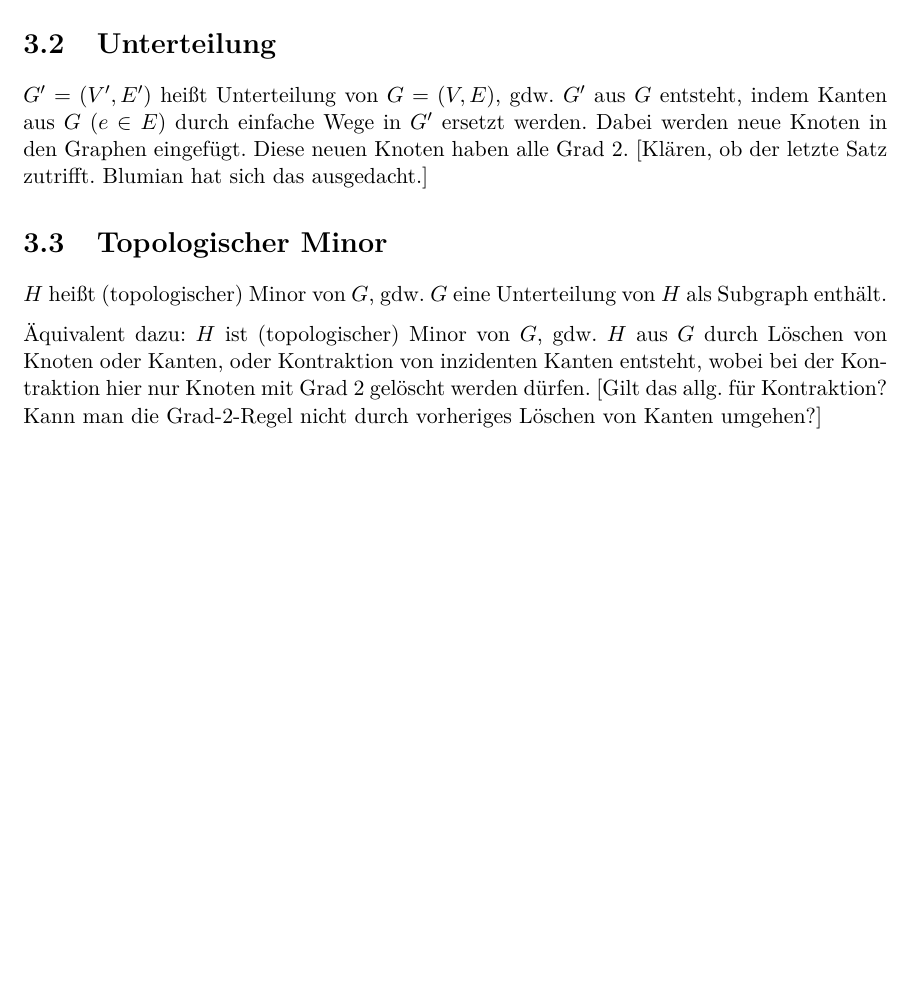
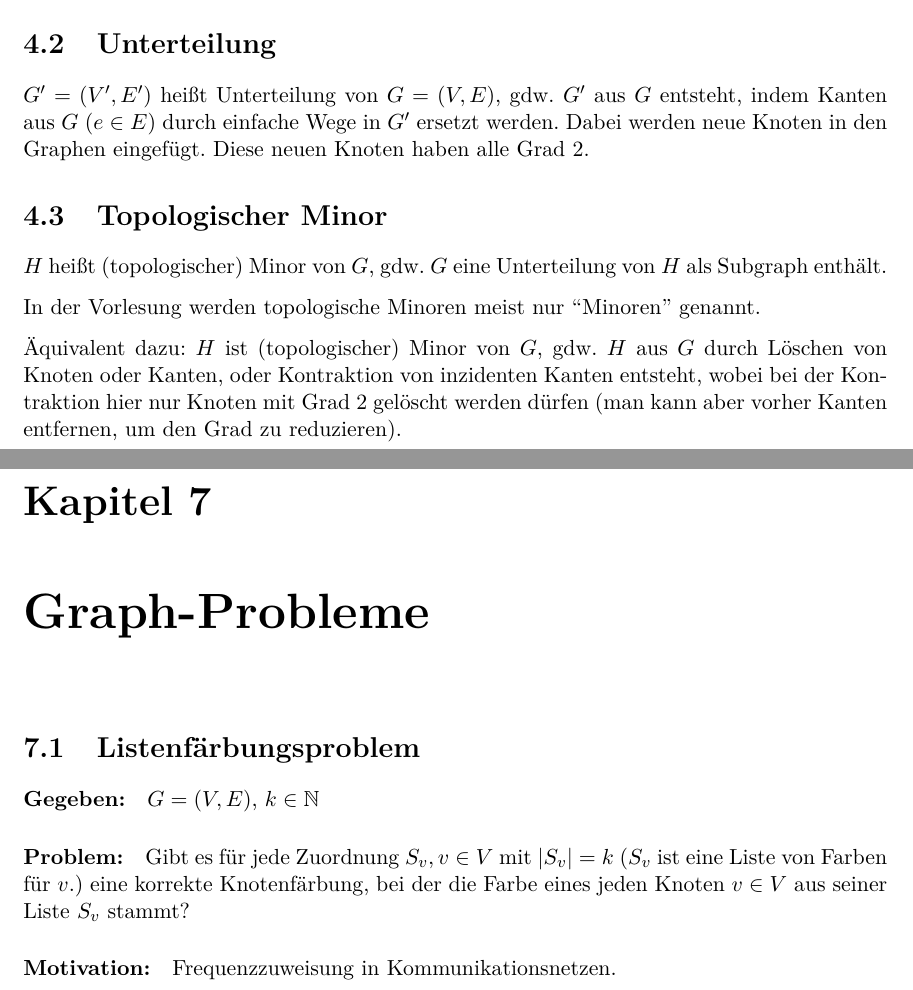
Before and after one commit to m1cm1c/Zusammenfassung-Algorithmen-f-r-planare-Graphen, a LaTeX document (Summary.tex): part of page 6 of 9 before the commit and two parts of pages 7 and 10 of 11 after it, the two joined at a grey line, cut so that both start at the same text, the shorter picture padded with empty space. Compiled offline with pdfLaTeX.

Commit message:
Mitschrieb von VL-2017-05-09 hinzugefügt.
Kapitel 'Graph-Operationen' und 'Graph-Probleme' hinzugefügt.

Bemerkungen hinzugefügt.

Geklärte Fragen entfernt und ggf. Antworten von Prof hinzugefügt.

```diff
--- a/Summary.tex
+++ b/Summary.tex
@@ -144,13 +153,15 @@ $G' = (V', E')$ heißt knoteninduzierter Subgraph von $G = (V, E)$, gdw. $V' \su
 
 
 \section{Unterteilung}
-$G' = (V', E')$ heißt Unterteilung von $G = (V, E)$, gdw. $G'$ aus $G$ entsteht, indem Kanten aus $G$ ($e \in E$) durch einfache Wege in $G'$ ersetzt werden. Dabei werden neue Knoten in den Graphen eingefügt. Diese neuen Knoten haben alle Grad 2. [Klären, ob der letzte Satz zutrifft. Blumian hat sich das ausgedacht.]
+$G' = (V', E')$ heißt Unterteilung von $G = (V, E)$, gdw. $G'$ aus $G$ entsteht, indem Kanten aus $G$ ($e \in E$) durch einfache Wege in $G'$ ersetzt werden. Dabei werden neue Knoten in den Graphen eingefügt. Diese neuen Knoten haben alle Grad 2.
 
 
 \section{Topologischer Minor}
 $H$ heißt (topologischer) Minor von $G$, gdw. $G$ eine Unterteilung von $H$ als Subgraph enthält.
 
-Äquivalent dazu: $H$ ist (topologischer) Minor von $G$, gdw. $H$ aus $G$ durch Löschen von Knoten oder Kanten, oder Kontraktion von inzidenten Kanten entsteht, wobei bei der Kontraktion hier nur Knoten mit Grad 2 gelöscht werden dürfen. [Gilt das allg. für Kontraktion? Kann man die Grad-2-Regel nicht durch vorheriges Löschen von Kanten umgehen?]
+In der Vorlesung werden topologische Minoren meist nur ``Minoren'' genannt.
+
+Äquivalent dazu: $H$ ist (topologischer) Minor von $G$, gdw. $H$ aus $G$ durch Löschen von Knoten oder Kanten, oder Kontraktion von inzidenten Kanten entsteht, wobei bei der Kontraktion hier nur Knoten mit Grad 2 gelöscht werden dürfen (man kann aber vorher Kanten entfernen, um den Grad zu reduzieren).
 
 
 \chapter{Arten von Graphen}
@@ -176,6 +184,15 @@ Außerdem gilt:
     \item Sei $G$ pl. mit mind. 3 Knoten. $d_{max}(G)$ bezeichne den Maximalgrad in $G$ und $n_j$ bezeichne die Anzahl Knoten in $G$ mit Grad $i$. Dann gilt: \[6 n_0 + 5 n_1 + 4 n_2 + 3 n_3 + 2 n_4 + n_5 \geq n_7 + 2 n_8 + 3 n_9 + ... + (d_{max}(G) - 6) \cdot n_{d_{max}(G)}\]
     \item Wenn $G$ pl. Gr. und $c$ einfacher Kreis in $G$ ist und keine 2 Knoten auf $c$ in $G - E(c)$ verbunden sind (Weg zwischen beiden existiert), dann besitzt G eine planare Einbettung, bei der $c$ eine Facette begrenzt.
 \end{itemize}
+
+
+\chapter{Graph-Probleme}
+\section{Listenfärbungsproblem}
+\paragraph{Gegeben:} $G = (V, E)$, $k \in \mathbb{N}$
+
+\paragraph{Problem:} Gibt es für jede Zuordnung $S_v, v \in V$ mit $|S_v| = k$ ($S_v$ ist eine Liste von Farben für $v$.) eine korrekte Knotenfärbung, bei der die Farbe eines jeden Knoten $v \in V$ aus seiner Liste $S_v$ stammt?
+
+\paragraph{Motivation:} Frequenzzuweisung in Kommunikationsnetzen.
 
 
 
```
Also changed, not shown: Summary.tex (12 more changed lines).
